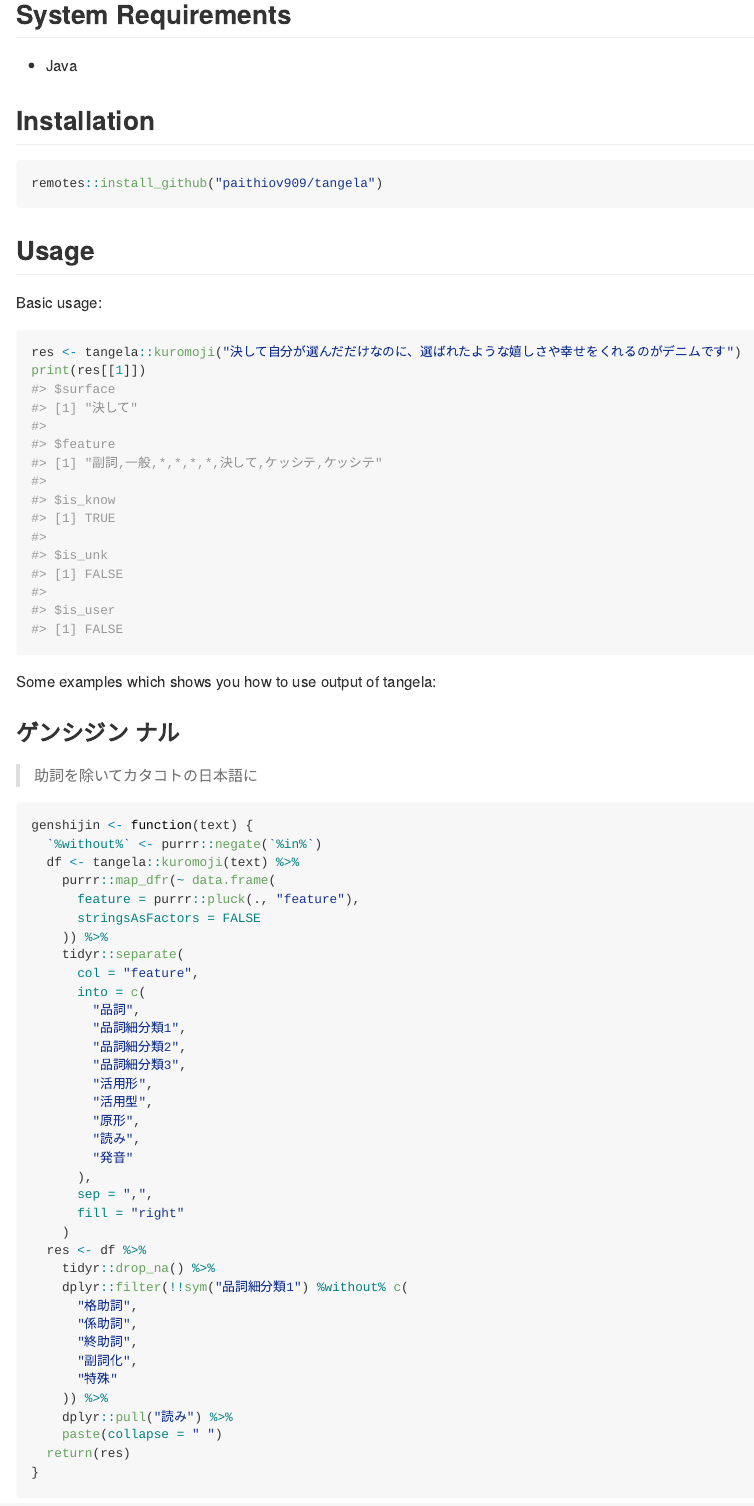
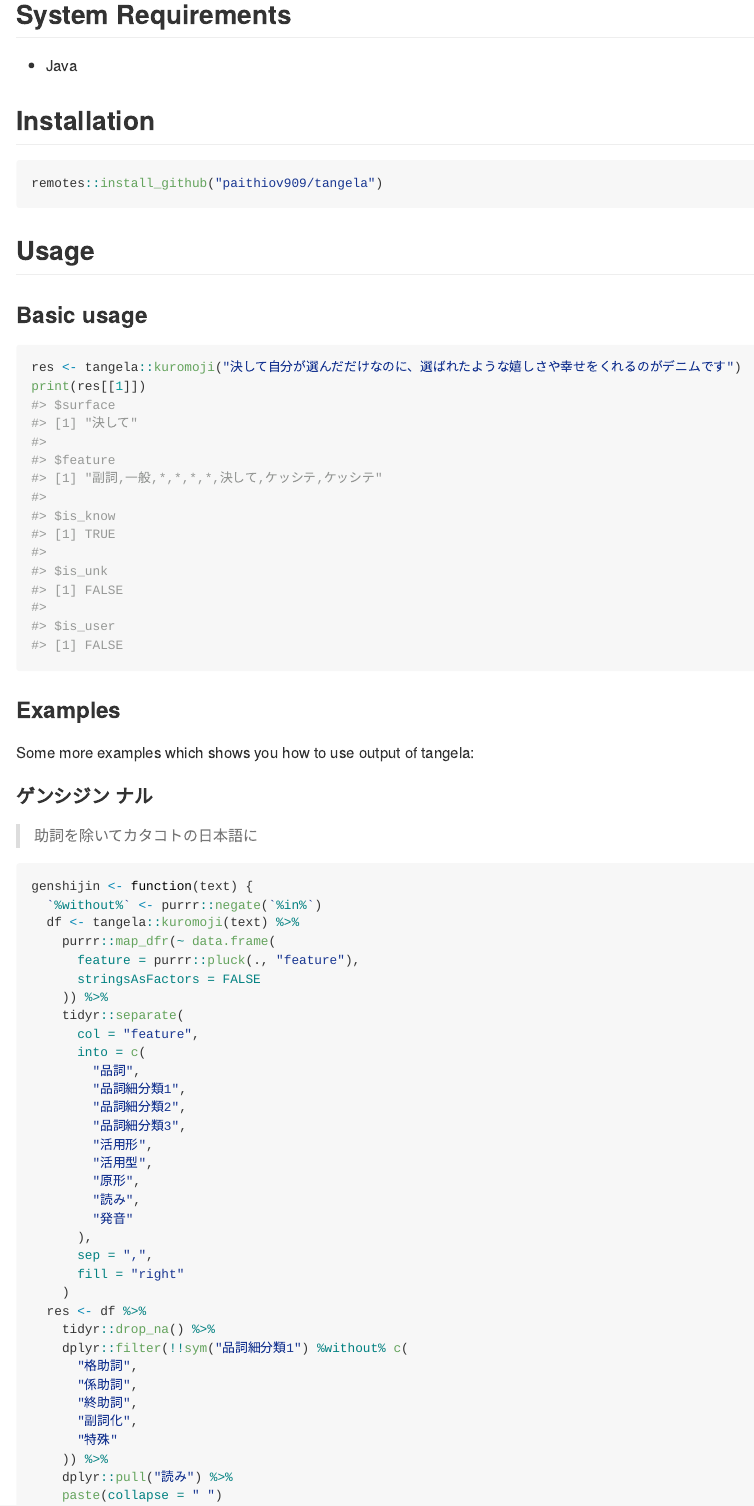
Before and after one commit to paithiov909/tangela, an R Markdown document (README.Rmd): the page in a window 1100 px wide, from 160 px down. The pictures show the output file README.md that the author committed with the source, drawn offline in the style of GitHub; badge pictures from the web are left out.

Commit message:
update document

````diff
--- a/README.Rmd
+++ b/README.Rmd
@@ -39,16 +40,18 @@ remotes::install_github("paithiov909/tangela")
 
 ## Usage
 
-Basic usage:
+### Basic usage
 
 ```{r}
 res <- tangela::kuromoji("決して自分が選んだだけなのに、選ばれたような嬉しさや幸せをくれるのがデニムです")
 print(res[[1]])
 ```
 
-Some examples which shows you how to use output of tangela:
+### Examples
 
-### ゲンシジン ナル
+Some more examples which shows you how to use output of tangela:
+
+#### ゲンシジン ナル
 
 > 助詞を除いてカタコトの日本語に
 
--- a/_pkgdown.yml
+++ b/_pkgdown.yml
@@ -1,8 +1,3 @@
 destination: docs
 
 url: https://paithiov909.github.io/tangela
-
-template:
-  opengraph:
-    twitter:
-      creator: "@paithiov909"
````
Also changed, not shown: README.md, README.Rmd (3 more changed lines), 13 other files.
